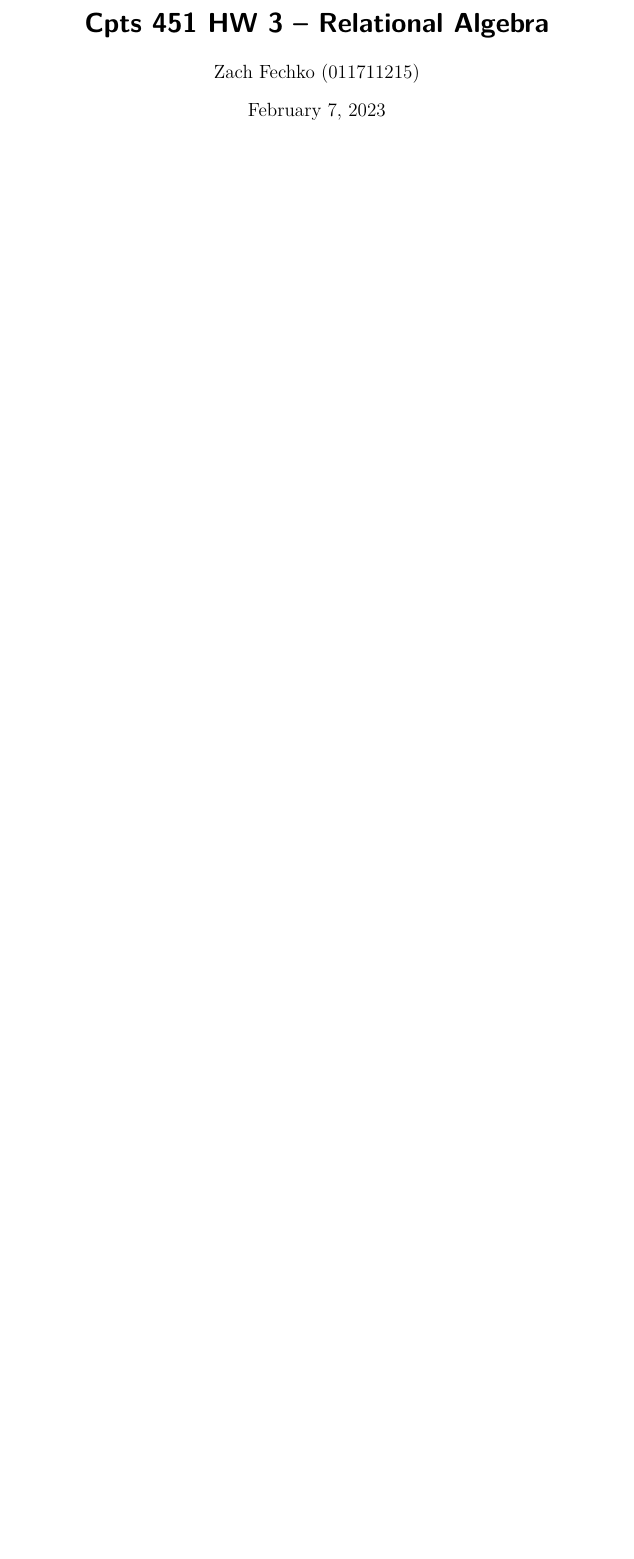
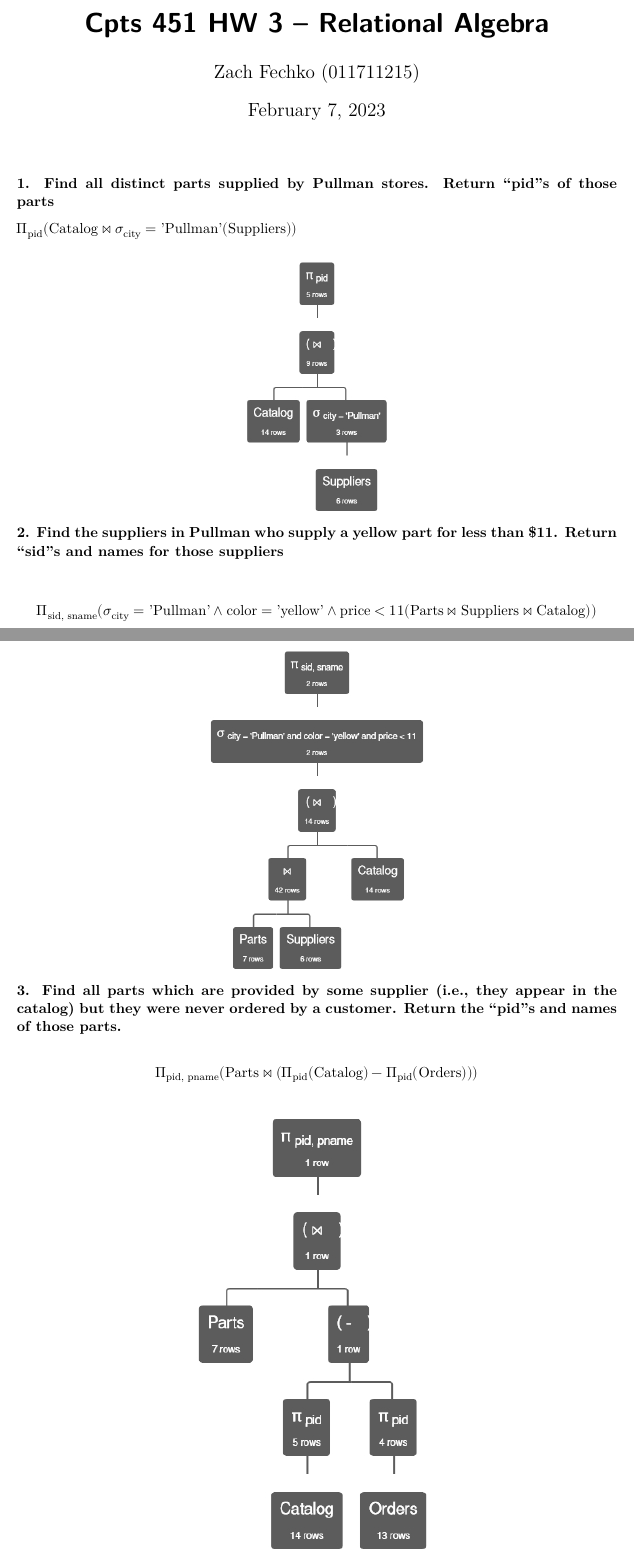
Before and after one commit to zfechko/Comp-Sci-451, a Quarto document (Assignments/HW 3 Relational Algebra/HW 3.qmd): part of the page before the commit and two parts of pages 1 and 2 of 4 after it, the two joined at a grey line, cut so that both start at the same text, the shorter picture padded with empty space. Rendered offline with R 4.5, knitr and Pandoc in place of Quarto, then LaTeX, with nearby package versions.

Commit message:
finished half of HW 3

```diff
--- a/Assignments/HW 3 Relational Algebra/HW 3.qmd
+++ b/Assignments/HW 3 Relational Algebra/HW 3.qmd
@@ -6,3 +6,25 @@ format:
     pdf:
         highlight: github
 ---
+
+**1. Find all distinct parts supplied by Pullman stores. Return “pid”s of those parts**
+
+$\Pi_{\text{pid}} (\text{Catalog} \bowtie \sigma_{\text{city}} = \text{'Pullman'} (\text{Suppliers}))$
+
+![](q1.jpg)
+
+
+**2. Find the suppliers in Pullman who supply a yellow part for less than $11. Return “sid”s
+and names for those suppliers**
+
+$$\Pi_{\text{sid, sname}} (\sigma_{\text{city}} = \text{'Pullman'} ∧ \text{color} = \text{'yellow'} ∧ \text{price} < 11 (\text{Parts} \bowtie \text{Suppliers} \bowtie \text{Catalog}))$$
+
+![](q2.jpg)
+
+**3.  Find all parts which are provided by some supplier (i.e., they appear in the catalog) but
+they were never ordered by a customer. Return the “pid”s and names of those parts.**
+
+$$\Pi_{\text{pid, pname}} (\text{Parts} \bowtie (\Pi_{\text{pid}} (\text{Catalog}) - \Pi_{\text{pid}} (\text{Orders})))
+$$
+
+![](q3.jpg)
```
Also changed, not shown: Assignments/HW 3 Relational Algebra/HW-3.pdf (added), Assignments/HW 3 Relational Algebra/q1.jpg (added), Assignments/HW 3 Relational Algebra/q2.jpg (added), Assignments/HW 3 Relational Algebra/q3.jpg (added), Assignments/HW 3 Relational Algebra/q4.jpg (added), Assignments/HW 3 Relational Algebra/q5.jpg (added), Assignments/HW 3 Relational Algebra/HW 3.qmd (14 more changed lines).
